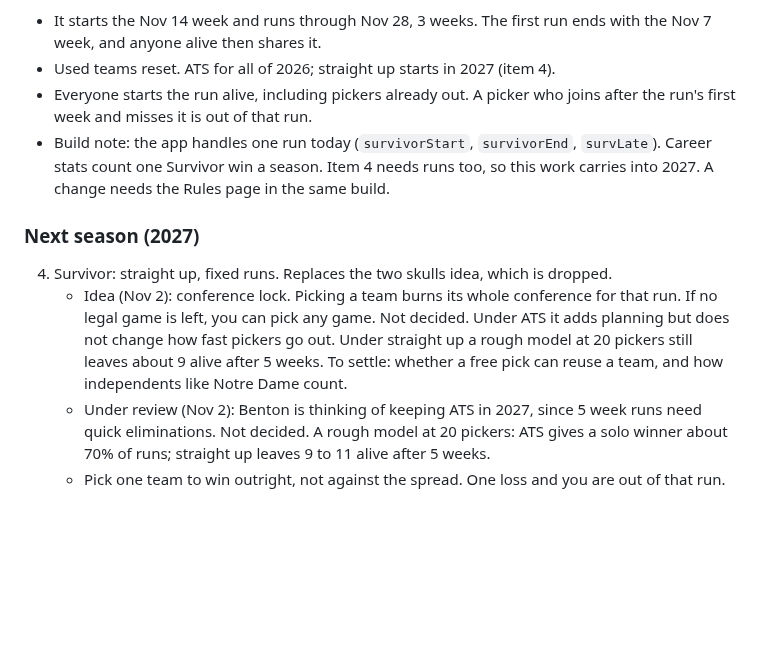
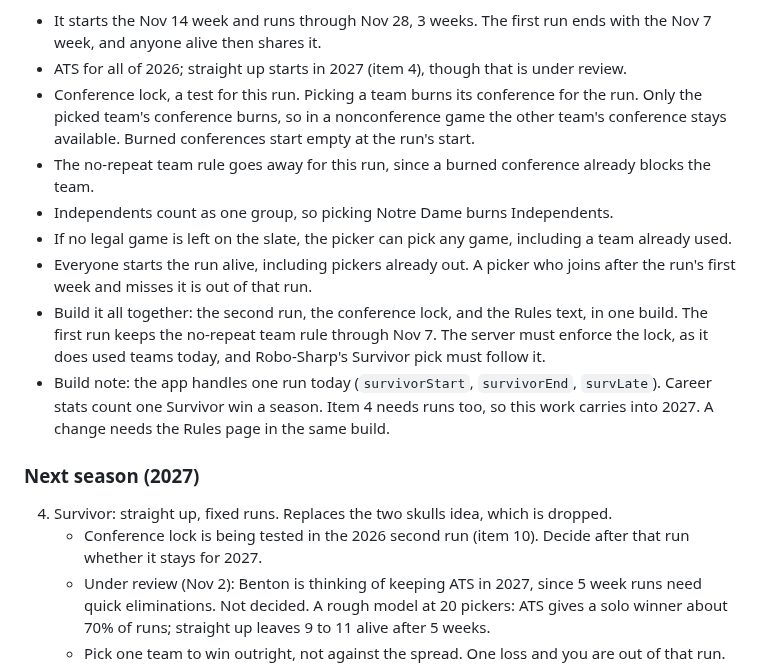
Before and after one commit to bperret/Tators-picks, a Markdown page: CLAUDE.md, the part around the change. GitHub-like rendering; blank space fills up the shorter version.

Commit message:
Tracker: settle the conference lock rules for the second Survivor run
Co-Authored-By: Claude Opus 5.5 <noreply@anthropic.com>
Claude-Session: https://claude.ai/code/session_01G9K239ocDWnFATpkZEStdp

```diff
--- a/CLAUDE.md
+++ b/CLAUDE.md
@@ -75,13 +75,18 @@ Rules page rule: every change that affects how the league plays, scores, or pays
    - The slate job skips postseason today (`seasonType !== 2`), so this needs its own build path.
 10. Second Survivor run this season. Decided, waiting on Benton's go to build. It must be live before the Nov 14 week opens, Wednesday Nov 11.
    - It starts the Nov 14 week and runs through Nov 28, 3 weeks. The first run ends with the Nov 7 week, and anyone alive then shares it.
-   - Used teams reset. ATS for all of 2026; straight up starts in 2027 (item 4).
+   - ATS for all of 2026; straight up starts in 2027 (item 4), though that is under review.
+   - Conference lock, a test for this run. Picking a team burns its conference for the run. Only the picked team's conference burns, so in a nonconference game the other team's conference stays available. Burned conferences start empty at the run's start.
+   - The no-repeat team rule goes away for this run, since a burned conference already blocks the team.
+   - Independents count as one group, so picking Notre Dame burns Independents.
+   - If no legal game is left on the slate, the picker can pick any game, including a team already used.
    - Everyone starts the run alive, including pickers already out. A picker who joins after the run's first week and misses it is out of that run.
+   - Build it all together: the second run, the conference lock, and the Rules text, in one build. The first run keeps the no-repeat team rule through Nov 7. The server must enforce the lock, as it does used teams today, and Robo-Sharp's Survivor pick must follow it.
    - Build note: the app handles one run today (`survivorStart`, `survivorEnd`, `survLate`). Career stats count one Survivor win a season. Item 4 needs runs too, so this work carries into 2027. A change needs the Rules page in the same build.
 
 ### Next season (2027)
 4. Survivor: straight up, fixed runs. Replaces the two skulls idea, which is dropped.
-   - Idea (Nov 2): conference lock. Picking a team burns its whole conference for that run. If no legal game is left, you can pick any game. Not decided. Under ATS it adds planning but does not change how fast pickers go out. Under straight up a rough model at 20 pickers still leaves about 9 alive after 5 weeks. To settle: whether a free pick can reuse a team, and how independents like Notre Dame count.
+   - Conference lock is being tested in the 2026 second run (item 10). Decide after that run whether it stays for 2027.
    - Under review (Nov 2): Benton is thinking of keeping ATS in 2027, since 5 week runs need quick eliminations. Not decided. A rough model at 20 pickers: ATS gives a solo winner about 70% of runs; straight up leaves 9 to 11 alive after 5 weeks.
    - Pick one team to win outright, not against the spread. One loss and you are out of that run.
    - The season has fixed runs, for example weeks 1 to 5, 6 to 10, and 11 to the last week before Conference Champion Week. Everybody starts each run alive, and used teams reset.
```
